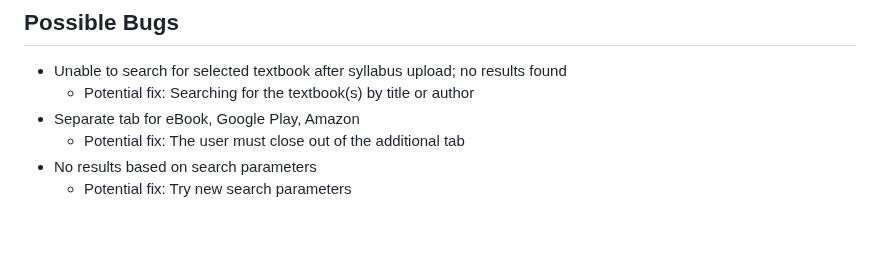
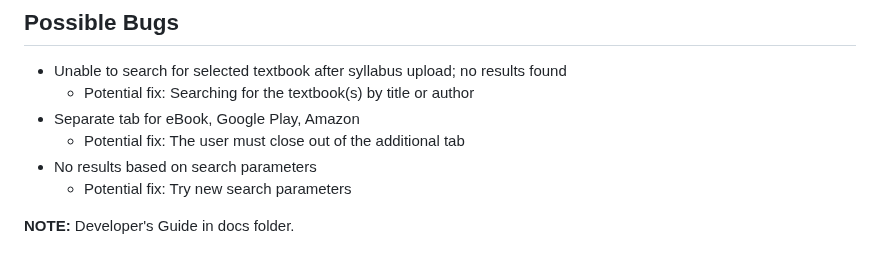
Before and after one commit to ChHarding/Google-Books-API-Textbook-Search_amandahallman, a Markdown page: README.md, the part around the change. GitHub-like rendering; blank space fills up the shorter version.

Commit message:
edited user guide

```diff
--- a/README.md
+++ b/README.md
@@ -111,3 +111,5 @@ This guide establishes how to set up the app and provides instructions on how to
   - Potential fix: The user must close out of the additional tab
 - No results based on search parameters
   - Potential fix: Try new search parameters
+
+**NOTE:** Developer's Guide in docs folder.
```
